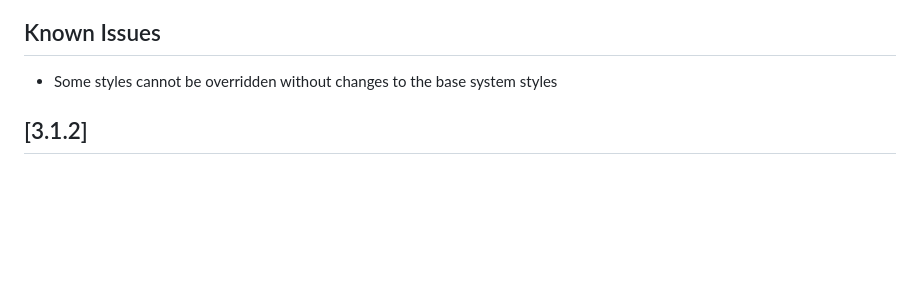
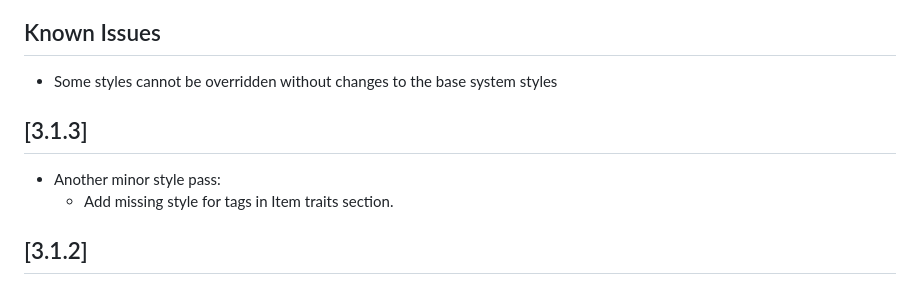
Before and after one commit to Element-Re/projectfu-theme, a Markdown page: CHANGELOG.md, the part around the change. GitHub-like rendering; blank space fills up the shorter version.

Commit message:
chore: update CHANGELOG.md

```diff
--- a/CHANGELOG.md
+++ b/CHANGELOG.md
@@ -6,6 +6,10 @@ and this project adheres to [Semantic Versioning](http://semver.org/).
 
 ## Known Issues
 - Some styles cannot be overridden without changes to the base system styles
+
+## [3.1.3]
+- Another minor style pass:
+  - Add missing style for tags in Item traits section.
 
 ## [3.1.2]
 - Minor style pass:
```
